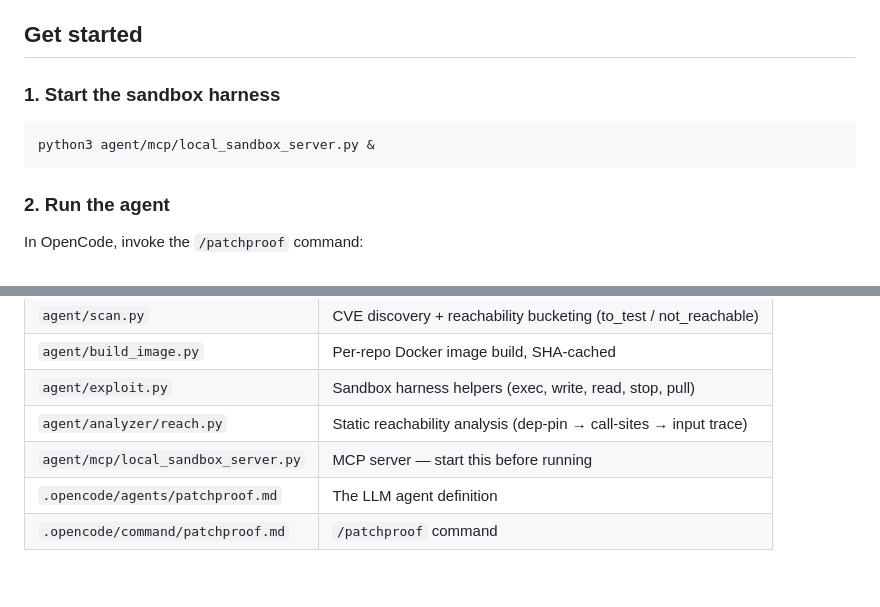
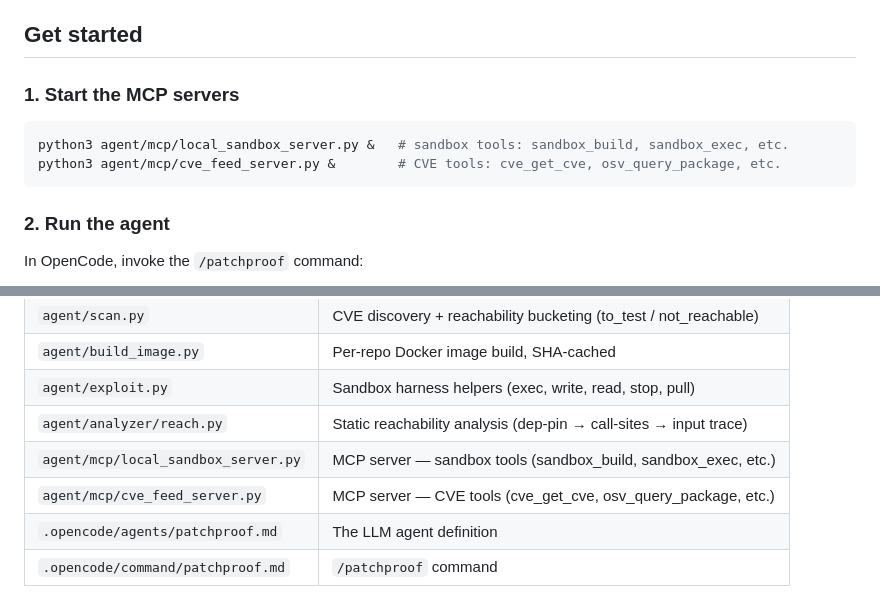
Before and after one commit to rahulsurwade08/patchproof, a Markdown page: README.md, 2 parts joined by grey strips. Rendered like a GitHub page.

Commit message:
docs: document cve_feed_server.py alongside local_sandbox_server.py (#87)

````diff
--- a/README.md
+++ b/README.md
@@ -50,10 +50,11 @@ Each CVE gets its own container — failures on CVE-1 cannot bleed into CVE-2.
 
 ## Get started
 
-### 1. Start the sandbox harness
+### 1. Start the MCP servers
 
 ```bash
-python3 agent/mcp/local_sandbox_server.py &
+python3 agent/mcp/local_sandbox_server.py &   # sandbox tools: sandbox_build, sandbox_exec, etc.
+python3 agent/mcp/cve_feed_server.py &        # CVE tools: cve_get_cve, osv_query_package, etc.
 ```
 
 ### 2. Run the agent
@@ -96,7 +97,8 @@ Results are written to `data/output/<repo>/report.md` and `data/output/<repo>/re
 | `agent/build_image.py` | Per-repo Docker image build, SHA-cached |
 | `agent/exploit.py` | Sandbox harness helpers (exec, write, read, stop, pull) |
 | `agent/analyzer/reach.py` | Static reachability analysis (dep-pin → call-sites → input trace) |
-| `agent/mcp/local_sandbox_server.py` | MCP server — start this before running |
+| `agent/mcp/local_sandbox_server.py` | MCP server — sandbox tools (sandbox_build, sandbox_exec, etc.) |
+| `agent/mcp/cve_feed_server.py` | MCP server — CVE tools (cve_get_cve, osv_query_package, etc.) |
 | `.opencode/agents/patchproof.md` | The LLM agent definition |
 | `.opencode/command/patchproof.md` | `/patchproof` command |
 
````
